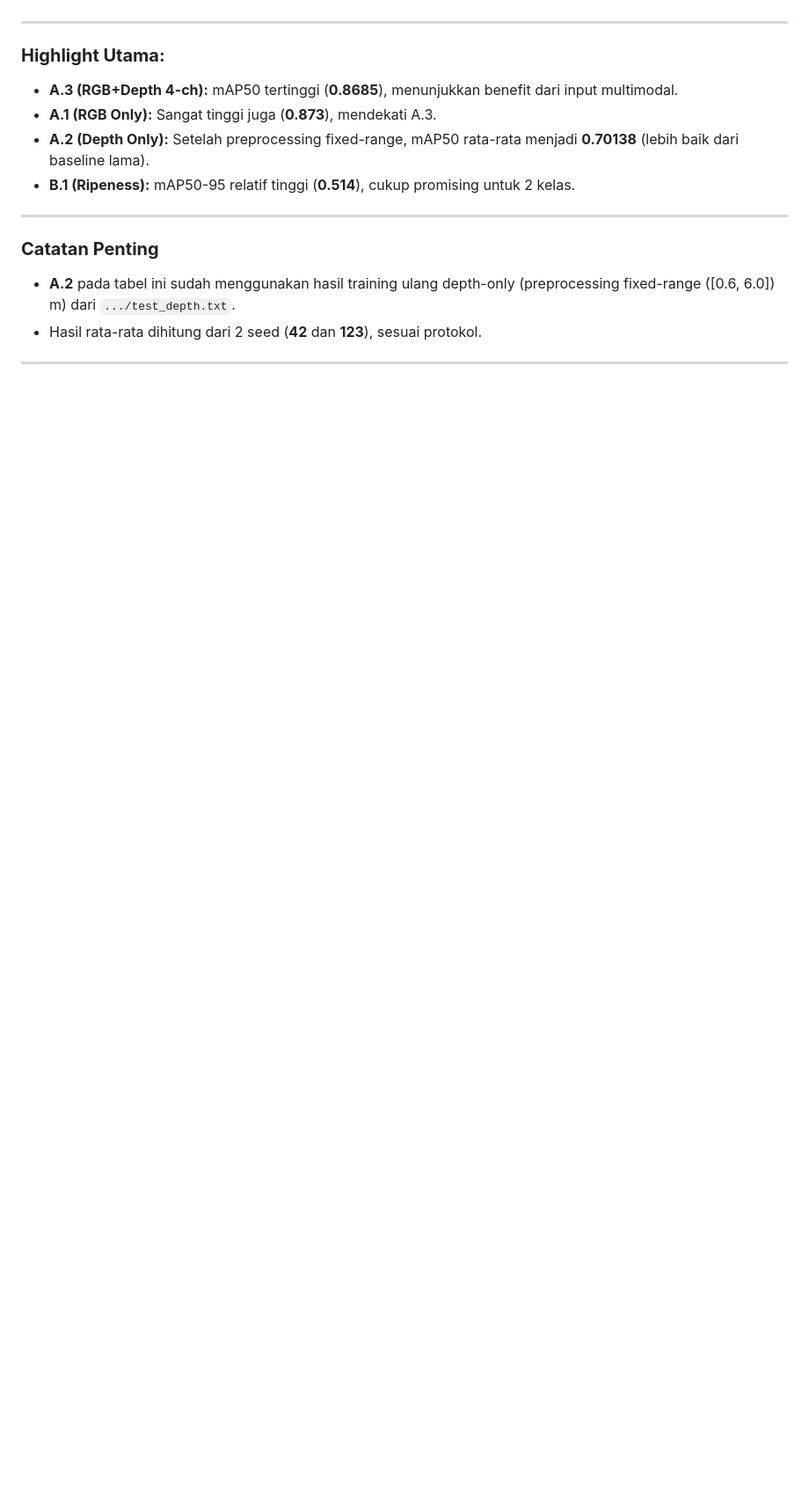
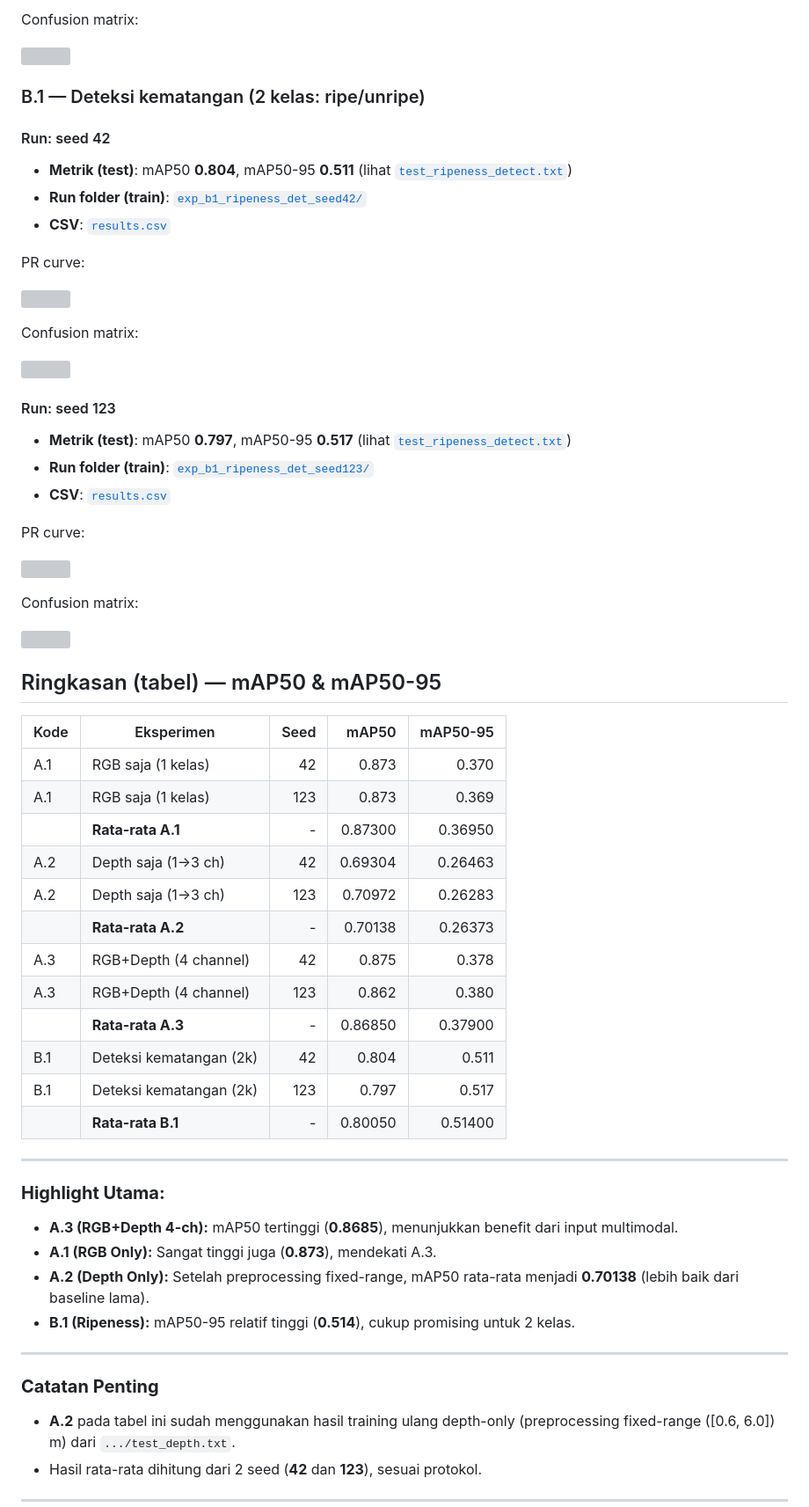
Before and after one commit to muhammad-zainal-muttaqin/Anylabel, a Markdown page: Reports/FFB_Ultimate_Report/result.md, the part around one of its changes. Shown at 88% size. Drawn GitHub-style; blank space fills up the shorter version; grey boxes are pictures that could not be loaded.

```diff
--- a/Reports/FFB_Ultimate_Report/result.md
+++ b/Reports/FFB_Ultimate_Report/result.md
@@ -131,3 +182,50 @@ Keterangan:
+Confusion matrix:
+
+![](artifacts/kaggleoutput/kaggle/working/runs/detect/exp_a3_rgbd_seed123_train/confusion_matrix.png)
+
+### B.1 — Deteksi kematangan (2 kelas: ripe/unripe)
+#### Run: seed 42
+- **Metrik (test)**: mAP50 **0.804**, mAP50-95 **0.511** (lihat [`test_ripeness_detect.txt`](artifacts/kaggleoutput/test_ripeness_detect.txt))
+- **Run folder (train)**: [`exp_b1_ripeness_det_seed42/`](artifacts/kaggleoutput/kaggle/working/runs/detect/exp_b1_ripeness_det_seed42/)
+- **CSV**: [`results.csv`](artifacts/kaggleoutput/kaggle/working/runs/detect/exp_b1_ripeness_det_seed42/results.csv)
+
+PR curve:
+
+![](artifacts/kaggleoutput/kaggle/working/runs/detect/exp_b1_ripeness_det_seed42/BoxPR_curve.png)
+
+Confusion matrix:
+
+![](artifacts/kaggleoutput/kaggle/working/runs/detect/exp_b1_ripeness_det_seed42/confusion_matrix.png)
+
+#### Run: seed 123
+- **Metrik (test)**: mAP50 **0.797**, mAP50-95 **0.517** (lihat [`test_ripeness_detect.txt`](artifacts/kaggleoutput/test_ripeness_detect.txt))
+- **Run folder (train)**: [`exp_b1_ripeness_det_seed123/`](artifacts/kaggleoutput/kaggle/working/runs/detect/exp_b1_ripeness_det_seed123/)
+- **CSV**: [`results.csv`](artifacts/kaggleoutput/kaggle/working/runs/detect/exp_b1_ripeness_det_seed123/results.csv)
+
+PR curve:
+
+![](artifacts/kaggleoutput/kaggle/working/runs/detect/exp_b1_ripeness_det_seed123/BoxPR_curve.png)
+
+Confusion matrix:
+
+![](artifacts/kaggleoutput/kaggle/working/runs/detect/exp_b1_ripeness_det_seed123/confusion_matrix.png)
+
+## Ringkasan (tabel) — mAP50 & mAP50-95
+
+| Kode | Eksperimen | Seed | mAP50 | mAP50-95 |
+|---|---|---:|---:|---:|
+| A.1 | RGB saja (1 kelas) | 42 | 0.873 | 0.370 |
+| A.1 | RGB saja (1 kelas) | 123 | 0.873 | 0.369 |
+|  | **Rata-rata A.1** | - | 0.87300 | 0.36950 |
+| A.2 | Depth saja (1→3 ch) | 42 | 0.69304 | 0.26463 |
+| A.2 | Depth saja (1→3 ch) | 123 | 0.70972 | 0.26283 |
+|  | **Rata-rata A.2** | - | 0.70138 | 0.26373 |
+| A.3 | RGB+Depth (4 channel) | 42 | 0.875 | 0.378 |
+| A.3 | RGB+Depth (4 channel) | 123 | 0.862 | 0.380 |
+|  | **Rata-rata A.3** | - | 0.86850 | 0.37900 |
+| B.1 | Deteksi kematangan (2k) | 42 | 0.804 | 0.511 |
+| B.1 | Deteksi kematangan (2k) | 123 | 0.797 | 0.517 |
+|  | **Rata-rata B.1** | - | 0.80050 | 0.51400 |
 
 ---
 
```
Also changed, not shown: other parts of Reports/FFB_Ultimate_Report/result.md (+79 -28 lines).
